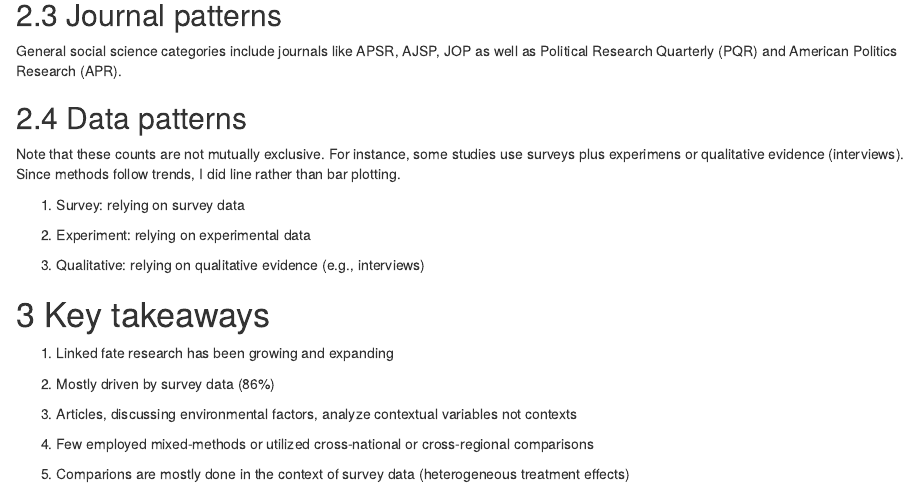
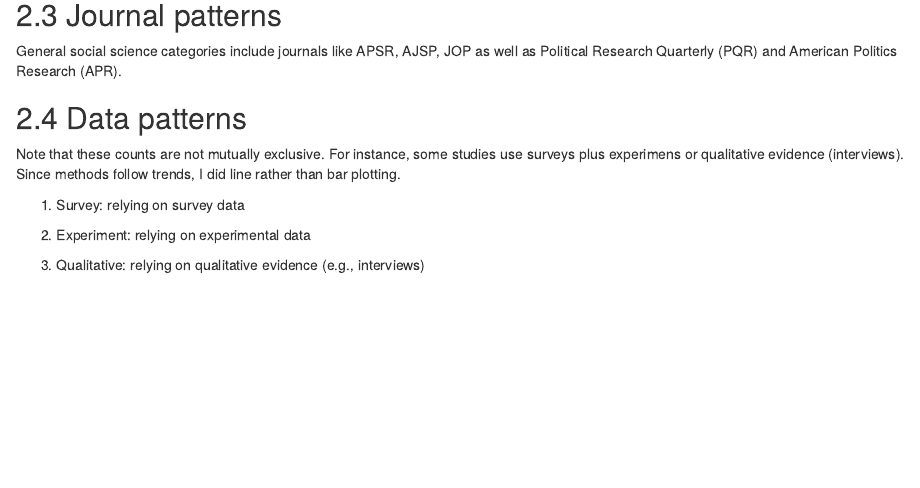
Before and after one commit to jaeyk/linked_fate_review, an R Markdown document (code/data_analysis.Rmd): the page in a window 1100 px wide, from 1220 px down before the commit and from 1200 px down after it, so that both start at the same text. Rendered offline with R 4.5, knitr and Pandoc, with nearby package versions; the code chunks are not run, so their results and figures are left out.

Commit message:
fixed data analysis

````diff
--- a/code/01_analysis.Rmd
+++ b/code/data_analysis.Rmd
@@ -210,15 +210,3 @@ lit_review %>%
 
 ggsave("/home/jae/linked_fate_review/output/pub_trend_data_types.png")
 ```
-
-# Key takeaways
-
-1. Linked fate research has been growing and expanding
-
-2. Mostly driven by survey data (86%)
-
-3. Articles, discussing environmental factors, analyze contextual variables not contexts
-
-4. Few employed mixed-methods or utilized cross-national or cross-regional comparisons
-
-5. Comparions are mostly done in the context of survey data (heterogeneous treatment effects)
````
Also changed, not shown: .RData (added), 2 other files.
